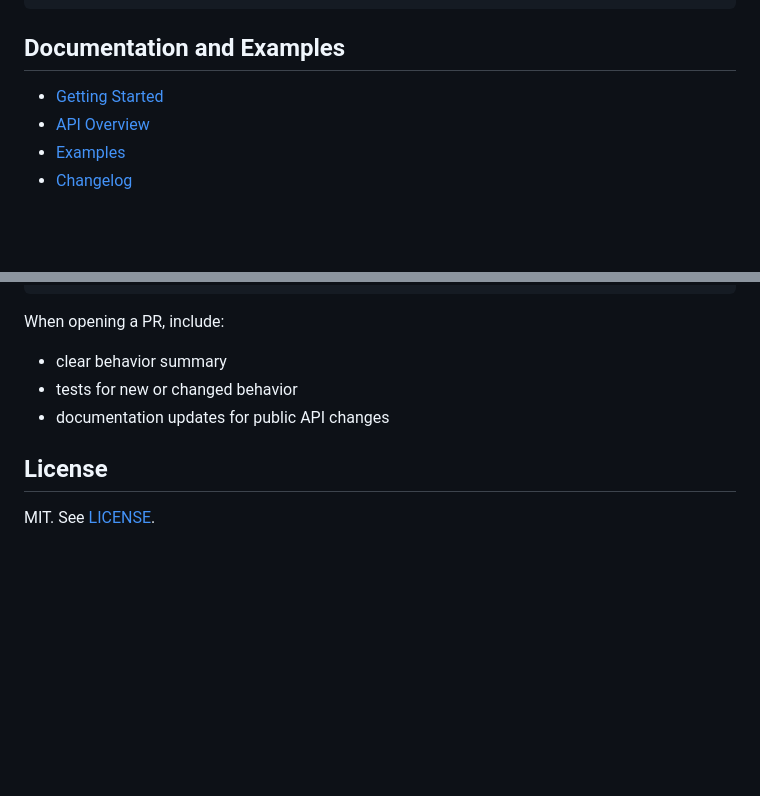
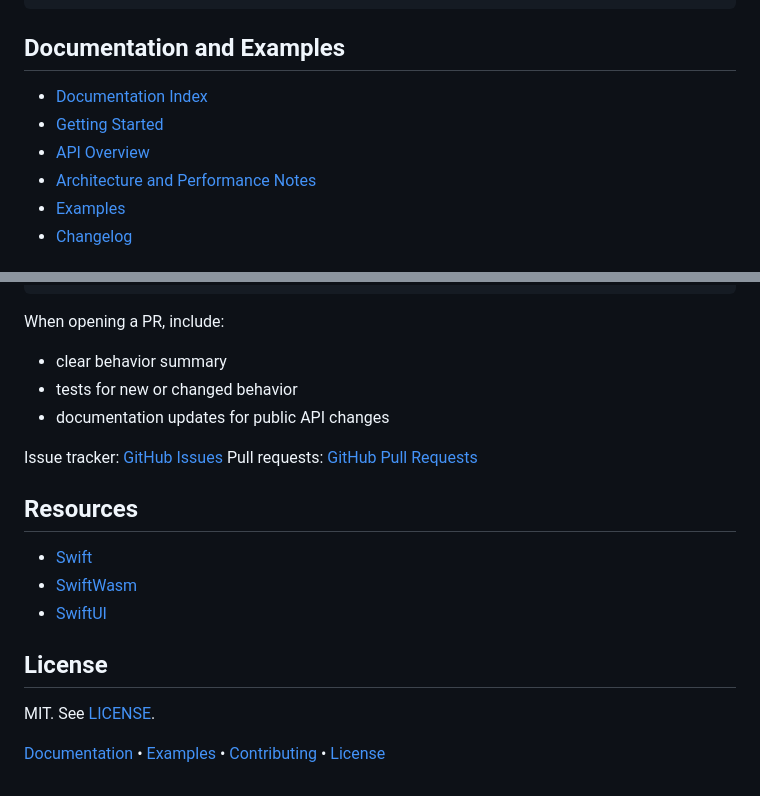
Before and after one commit to briannadoubt/Raven, a Markdown page: README.md, 2 parts joined by grey strips. Rendered like a GitHub page; blank space fills up the shorter version.

Commit message:
docs: restore key README links and resource references

```diff
--- a/README.md
+++ b/README.md
@@ -142,8 +142,10 @@ Raven/
 
 ## Documentation and Examples
 
+- [Documentation Index](Documentation/)
 - [Getting Started](Documentation/GettingStarted.md)
 - [API Overview](Documentation/API-Overview.md)
+- [Architecture and Performance Notes](Docs/)
 - [Examples](Examples/)
 - [Changelog](CHANGELOG.md)
 
@@ -207,6 +209,17 @@ When opening a PR, include:
 - tests for new or changed behavior
 - documentation updates for public API changes
 
+Issue tracker: [GitHub Issues](https://github.com/briannadoubt/Raven/issues)
+Pull requests: [GitHub Pull Requests](https://github.com/briannadoubt/Raven/pulls)
+
+## Resources
+
+- [Swift](https://swift.org)
+- [SwiftWasm](https://swiftwasm.org)
+- [SwiftUI](https://developer.apple.com/swiftui/)
+
 ## License
 
 MIT. See [LICENSE](LICENSE).
+
+[Documentation](Documentation/) • [Examples](Examples/) • [Contributing](#contributing) • [License](LICENSE)
```
